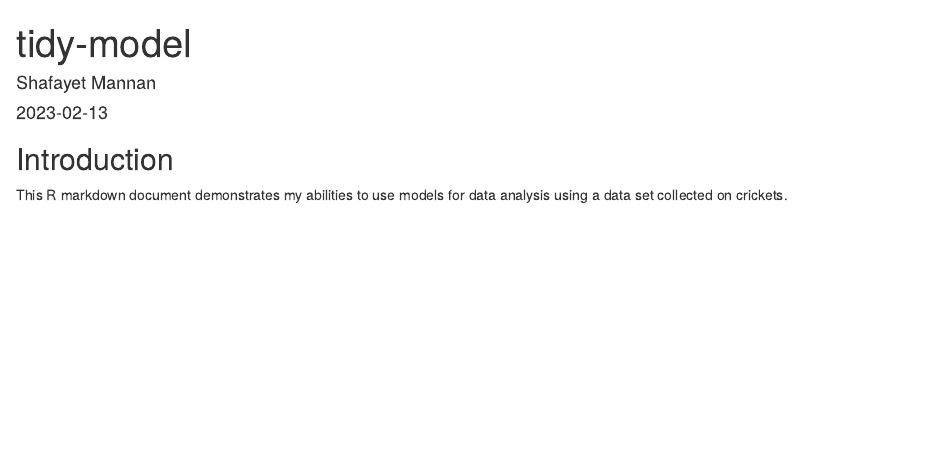
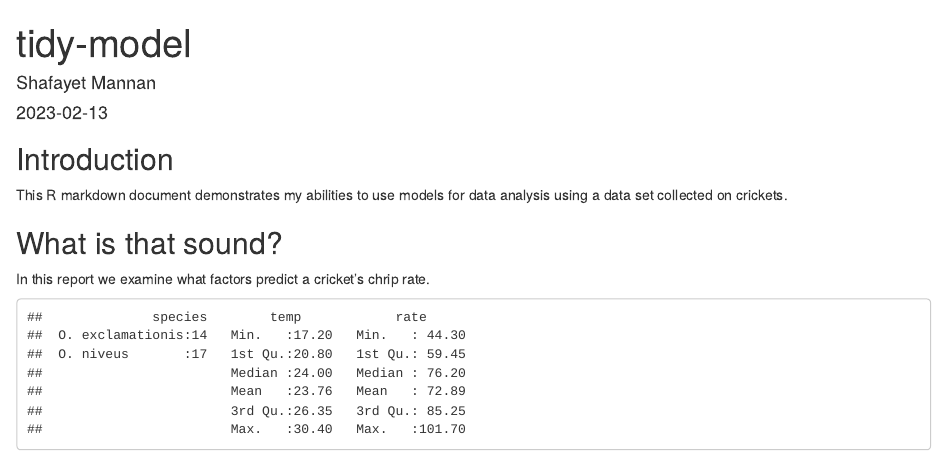
Before and after one commit to UWB-Adv-Data-Vis-2023-Winter/tidy-model-Shafayet-Mannan, an R Markdown document (tidy-model.Rmd): the page in a window 1100 px wide, from its top. Rendered offline with R 4.5, knitr and Pandoc, with nearby package versions.

Commit message:
created a new header and wrote text under it. I also created a summary chunk.

````diff
--- a/tidy-model.Rmd
+++ b/tidy-model.Rmd
@@ -18,3 +18,11 @@ This R markdown document demonstrates my abilities to use models for data analys
 data(crickets, package = "modeldata")
 names(crickets)
 ```
+
+## What is that sound?
+
+In this report we examine what factors predict a cricket's chrip rate.
+
+```{r summary,echo=FALSE}
+summary(crickets)
+```
````
Also changed, not shown: tidy-model.html.
